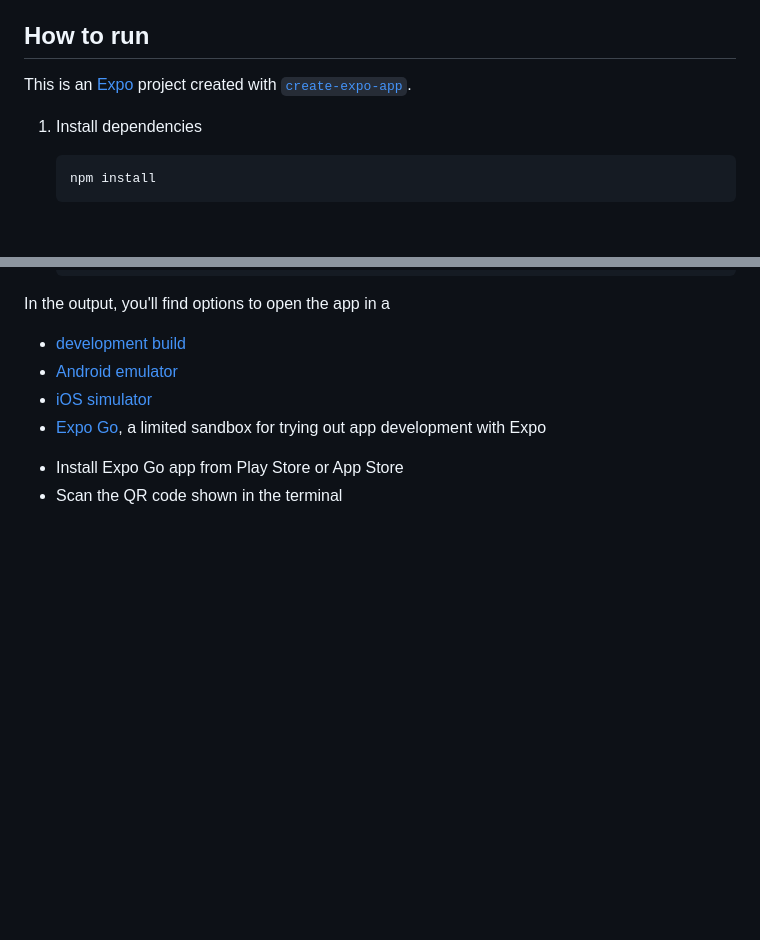
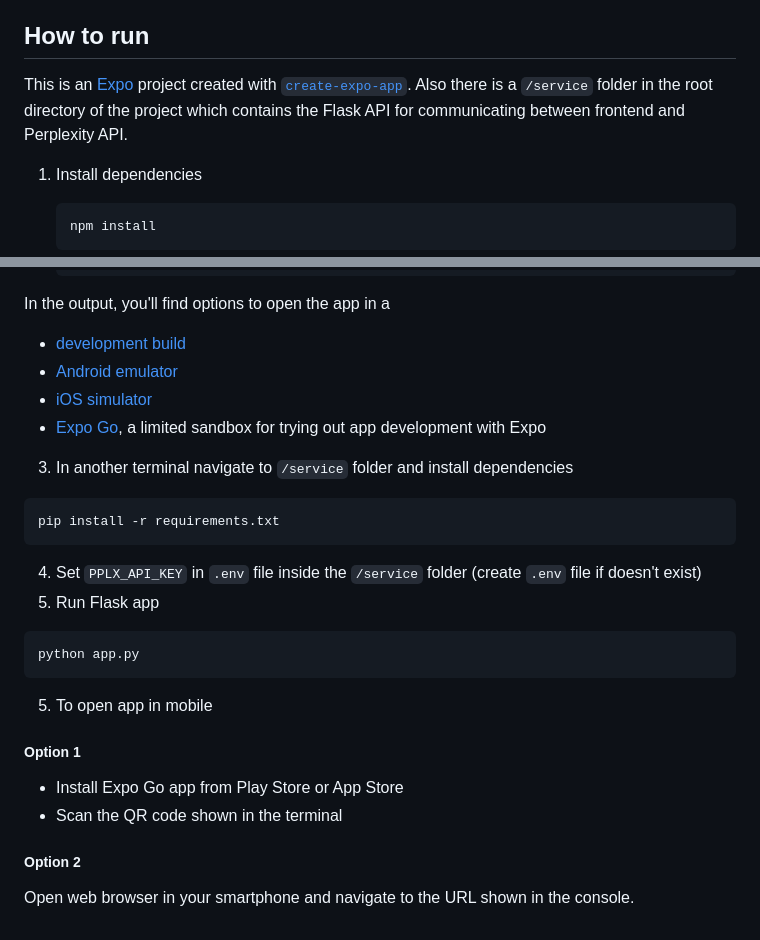
Before and after one commit to deepjyotipaulhere/greenify, a Markdown page: README.md, 2 parts joined by grey strips. Rendered like a GitHub page; blank space fills up the shorter version.

````diff
--- a/README.md
+++ b/README.md
@@ -64,7 +64,7 @@ Greenify is just the beginning of our journey toward creating a more sustainable
 
 
 ## How to run
-This is an [Expo](https://expo.dev) project created with [`create-expo-app`](https://www.npmjs.com/package/create-expo-app).
+This is an [Expo](https://expo.dev) project created with [`create-expo-app`](https://www.npmjs.com/package/create-expo-app). Also there is a ```/service``` folder in the root directory of the project which contains the Flask API for communicating between frontend and Perplexity API.
 
 1. Install dependencies
 
@@ -85,5 +85,19 @@ In the output, you'll find options to open the app in a
 - [iOS simulator](https://docs.expo.dev/workflow/ios-simulator/)
 - [Expo Go](https://expo.dev/go), a limited sandbox for trying out app development with Expo
 
+3. In another terminal navigate to ```/service``` folder and install dependencies
+```bash
+pip install -r requirements.txt
+```
+4. Set ```PPLX_API_KEY``` in ```.env``` file inside the ```/service``` folder (create ```.env``` file if doesn't exist)
+4. Run Flask app
+```bash
+python app.py
+```
+5. To open app in mobile
+##### Option 1
 * Install Expo Go app from Play Store or App Store
 * Scan the QR code shown in the terminal
+
+##### Option 2
+Open web browser in your smartphone and navigate to the URL shown in the console.
````
